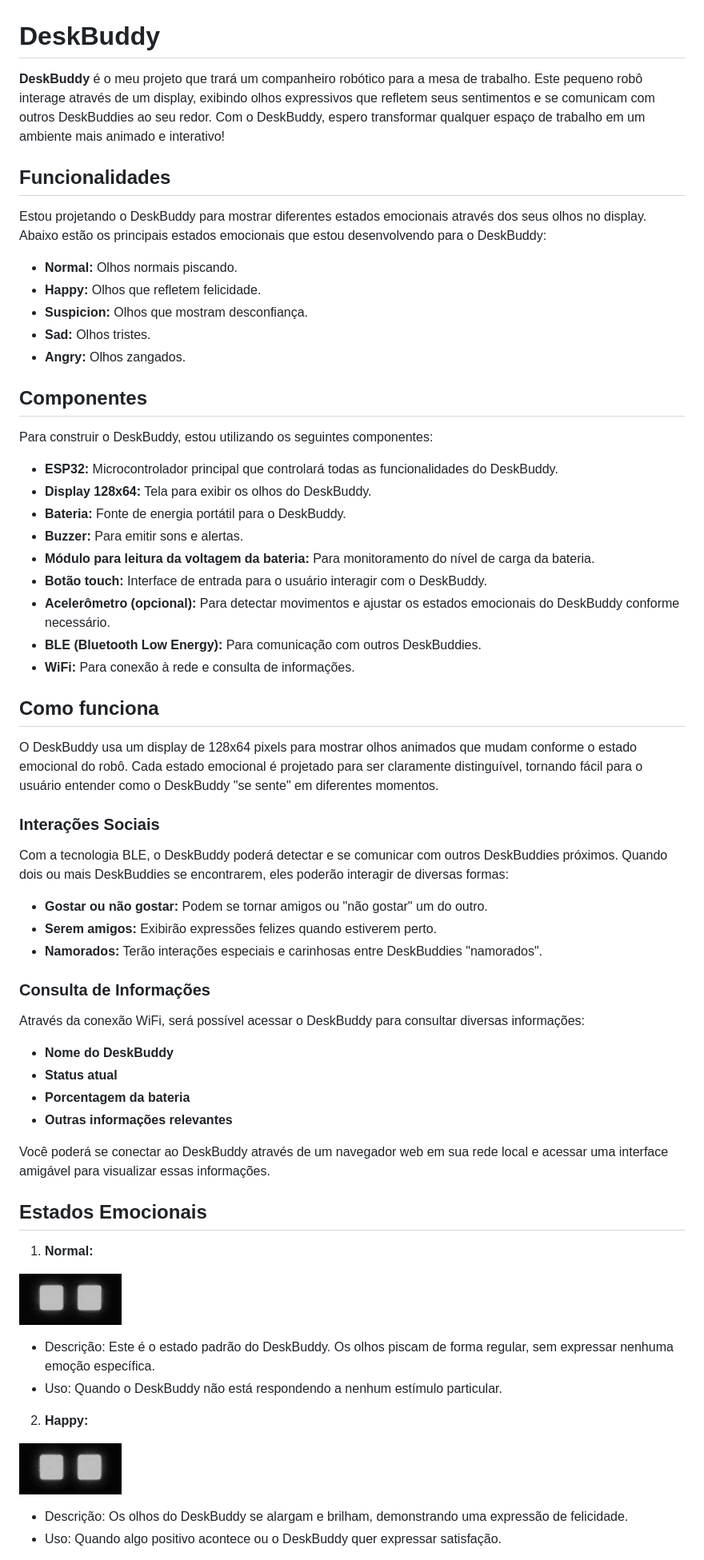
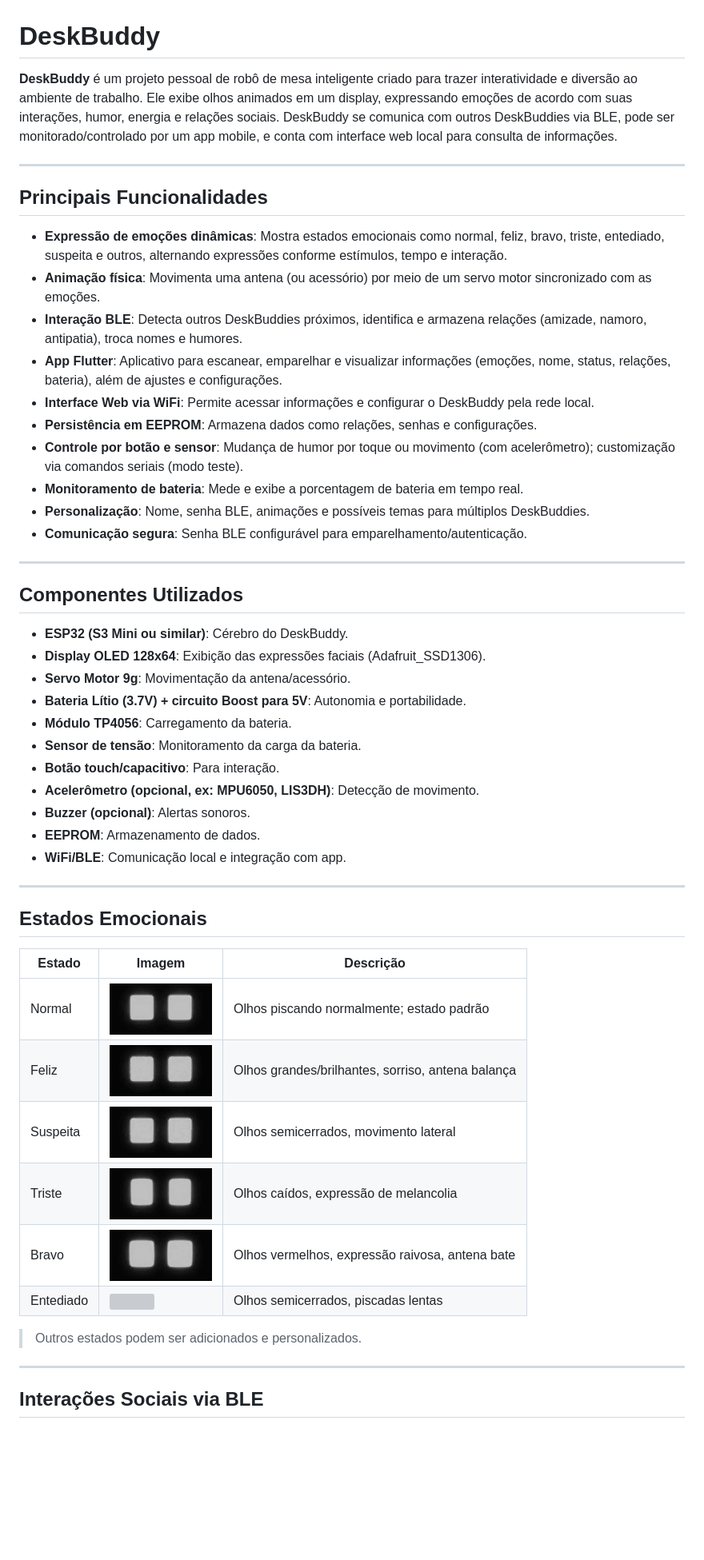
Before and after one commit to lucasbustamante/DeskBuddy, a Markdown page: README.md, the part around one of its changes. Shown at 80% size. GitHub-like rendering; blank space fills up the shorter version; grey boxes are pictures that could not be loaded.

```diff
--- a/README.md
+++ b/README.md
@@ -1,65 +1,54 @@
 # DeskBuddy
 
-**DeskBuddy** é o meu projeto que trará um companheiro robótico para a mesa de trabalho. Este pequeno robô interage através de um display, exibindo olhos expressivos que refletem seus sentimentos e se comunicam com outros DeskBuddies ao seu redor. Com o DeskBuddy, espero transformar qualquer espaço de trabalho em um ambiente mais animado e interativo!
+**DeskBuddy** é um projeto pessoal de robô de mesa inteligente criado para trazer interatividade e diversão ao ambiente de trabalho. Ele exibe olhos animados em um display, expressando emoções de acordo com suas interações, humor, energia e relações sociais. DeskBuddy se comunica com outros DeskBuddies via BLE, pode ser monitorado/controlado por um app mobile, e conta com interface web local para consulta de informações.
 
-## Funcionalidades
+---
 
-Estou projetando o DeskBuddy para mostrar diferentes estados emocionais através dos seus olhos no display. Abaixo estão os principais estados emocionais que estou desenvolvendo para o DeskBuddy:
+## Principais Funcionalidades
 
-- **Normal:** Olhos normais piscando.
-- **Happy:** Olhos que refletem felicidade.
-- **Suspicion:** Olhos que mostram desconfiança.
-- **Sad:** Olhos tristes.
-- **Angry:** Olhos zangados.
+- **Expressão de emoções dinâmicas**: Mostra estados emocionais como normal, feliz, bravo, triste, entediado, suspeita e outros, alternando expressões conforme estímulos, tempo e interação.
+- **Animação física**: Movimenta uma antena (ou acessório) por meio de um servo motor sincronizado com as emoções.
+- **Interação BLE**: Detecta outros DeskBuddies próximos, identifica e armazena relações (amizade, namoro, antipatia), troca nomes e humores.
+- **App Flutter**: Aplicativo para escanear, emparelhar e visualizar informações (emoções, nome, status, relações, bateria), além de ajustes e configurações.
+- **Interface Web via WiFi**: Permite acessar informações e configurar o DeskBuddy pela rede local.
+- **Persistência em EEPROM**: Armazena dados como relações, senhas e configurações.
+- **Controle por botão e sensor**: Mudança de humor por toque ou movimento (com acelerômetro); customização via comandos seriais (modo teste).
+- **Monitoramento de bateria**: Mede e exibe a porcentagem de bateria em tempo real.
+- **Personalização**: Nome, senha BLE, animações e possíveis temas para múltiplos DeskBuddies.
+- **Comunicação segura**: Senha BLE configurável para emparelhamento/autenticação.
 
-## Componentes
+---
 
-Para construir o DeskBuddy, estou utilizando os seguintes componentes:
+## Componentes Utilizados
 
-- **ESP32:** Microcontrolador principal que controlará todas as funcionalidades do DeskBuddy.
-- **Display 128x64:** Tela para exibir os olhos do DeskBuddy.
-- **Bateria:** Fonte de energia portátil para o DeskBuddy.
-- **Buzzer:** Para emitir sons e alertas.
-- **Módulo para leitura da voltagem da bateria:** Para monitoramento do nível de carga da bateria.
-- **Botão touch:** Interface de entrada para o usuário interagir com o DeskBuddy.
-- **Acelerômetro (opcional):** Para detectar movimentos e ajustar os estados emocionais do DeskBuddy conforme necessário.
-- **BLE (Bluetooth Low Energy):** Para comunicação com outros DeskBuddies.
-- **WiFi:** Para conexão à rede e consulta de informações.
+- **ESP32 (S3 Mini ou similar)**: Cérebro do DeskBuddy.
+- **Display OLED 128x64**: Exibição das expressões faciais (Adafruit_SSD1306).
+- **Servo Motor 9g**: Movimentação da antena/acessório.
+- **Bateria Lítio (3.7V) + circuito Boost para 5V**: Autonomia e portabilidade.
+- **Módulo TP4056**: Carregamento da bateria.
+- **Sensor de tensão**: Monitoramento da carga da bateria.
+- **Botão touch/capacitivo**: Para interação.
+- **Acelerômetro (opcional, ex: MPU6050, LIS3DH)**: Detecção de movimento.
+- **Buzzer (opcional)**: Alertas sonoros.
+- **EEPROM**: Armazenamento de dados.
+- **WiFi/BLE**: Comunicação local e integração com app.
 
-## Como funciona
-
-O DeskBuddy usa um display de 128x64 pixels para mostrar olhos animados que mudam conforme o estado emocional do robô. Cada estado emocional é projetado para ser claramente distinguível, tornando fácil para o usuário entender como o DeskBuddy "se sente" em diferentes momentos.
-
-### Interações Sociais
-
-Com a tecnologia BLE, o DeskBuddy poderá detectar e se comunicar com outros DeskBuddies próximos. Quando dois ou mais DeskBuddies se encontrarem, eles poderão interagir de diversas formas:
-
-- **Gostar ou não gostar:** Podem se tornar amigos ou "não gostar" um do outro.
-- **Serem amigos:** Exibirão expressões felizes quando estiverem perto.
-- **Namorados:** Terão interações especiais e carinhosas entre DeskBuddies "namorados".
-
-### Consulta de Informações
-
-Através da conexão WiFi, será possível acessar o DeskBuddy para consultar diversas informações:
-
-- **Nome do DeskBuddy**
-- **Status atual**
-- **Porcentagem da bateria**
-- **Outras informações relevantes**
-
-Você poderá se conectar ao DeskBuddy através de um navegador web em sua rede local e acessar uma interface amigável para visualizar essas informações.
+---
 
 ## Estados Emocionais
 
-1. **Normal:**
+| Estado      | Imagem                      | Descrição                                             |
+|-------------|-----------------------------|-------------------------------------------------------|
+| Normal      | ![](assets/normal.gif)      | Olhos piscando normalmente; estado padrão             |
+| Feliz       | ![](assets/happy.gif)       | Olhos grandes/brilhantes, sorriso, antena balança     |
+| Suspeita    | ![](assets/suspicion.gif)   | Olhos semicerrados, movimento lateral                 |
+| Triste      | ![](assets/sad.gif)         | Olhos caídos, expressão de melancolia                 |
+| Bravo       | ![](assets/angry.gif)       | Olhos vermelhos, expressão raivosa, antena bate       |
+| Entediado   | ![](assets/bored.gif)       | Olhos semicerrados, piscadas lentas                   |
 
-![Logo do Markdown](assets/normal.gif)
-   - Descrição: Este é o estado padrão do DeskBuddy. Os olhos piscam de forma regular, sem expressar nenhuma emoção específica.
-   - Uso: Quando o DeskBuddy não está respondendo a nenhum estímulo particular.
+> Outros estados podem ser adicionados e personalizados.
 
-2. **Happy:**
+---
 
-![Logo do Markdown](assets/happy.gif)
-   - Descrição: Os olhos do DeskBuddy se alargam e brilham, demonstrando uma expressão de felicidade.
-   - Uso: Quando algo positivo acontece ou o DeskBuddy quer expressar satisfação.
+## Interações Sociais via BLE
 
```
Also changed, not shown: other parts of README.md (+44 -38 lines).
